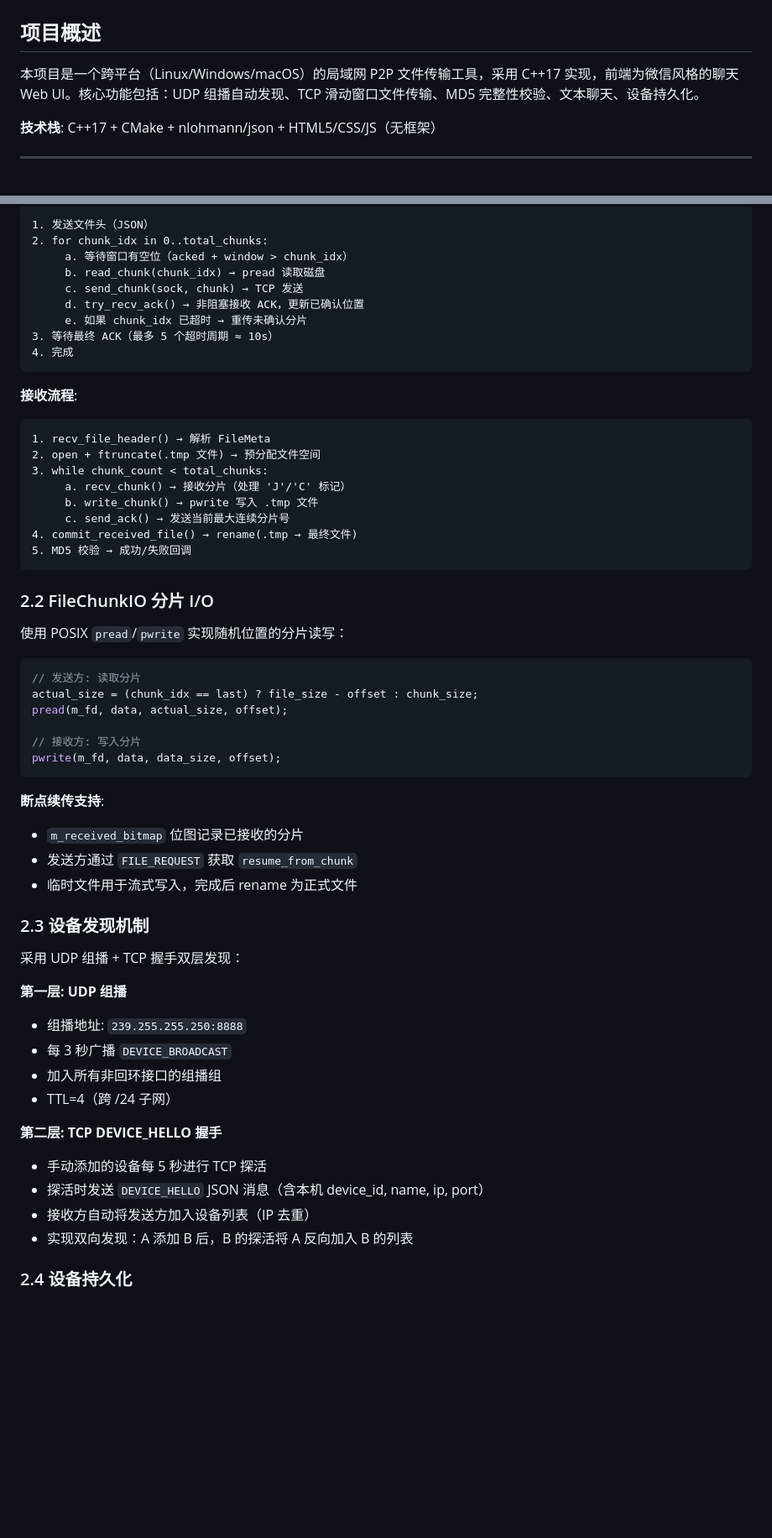
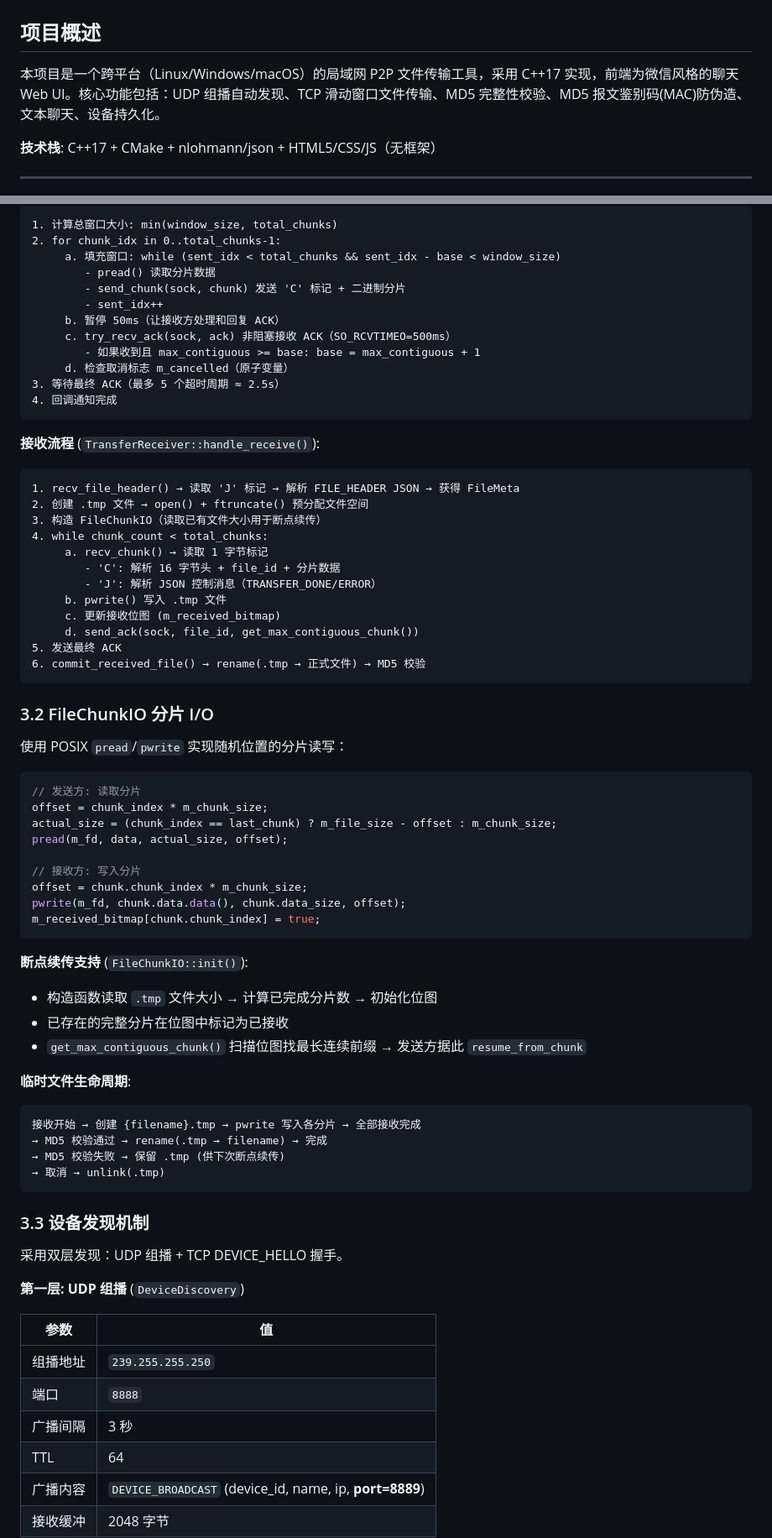
Before and after one commit to GgbNnD/net, a Markdown page: REPORT.md, 2 parts joined by grey strips. Shown at 84% size. Drawn GitHub-style; blank space fills up the shorter version.

````diff
--- a/REPORT.md
+++ b/REPORT.md
@@ -2,7 +2,7 @@
 
 ## 项目概述
 
-本项目是一个跨平台（Linux/Windows/macOS）的局域网 P2P 文件传输工具，采用 C++17 实现，前端为微信风格的聊天 Web UI。核心功能包括：UDP 组播自动发现、TCP 滑动窗口文件传输、MD5 完整性校验、文本聊天、设备持久化。
+本项目是一个跨平台（Linux/Windows/macOS）的局域网 P2P 文件传输工具，采用 C++17 实现，前端为微信风格的聊天 Web UI。核心功能包括：UDP 组播自动发现、TCP 滑动窗口文件传输、MD5 完整性校验、MD5 报文鉴别码(MAC)防伪造、文本聊天、设备持久化。
 
 **技术栈**: C++17 + CMake + nlohmann/json + HTML5/CSS/JS（无框架）
 
@@ -82,60 +146,75 @@ if (marker == 'C') { /* 二进制分片: 16 字节头 + 变长数据 */ }
 ```
-1. 发送文件头（JSON）
-2. for chunk_idx in 0..total_chunks:
-     a. 等待窗口有空位（acked + window > chunk_idx）
-     b. read_chunk(chunk_idx) → pread 读取磁盘
-     c. send_chunk(sock, chunk) → TCP 发送
-     d. try_recv_ack() → 非阻塞接收 ACK，更新已确认位置
-     e. 如果 chunk_idx 已超时 → 重传未确认分片
-3. 等待最终 ACK（最多 5 个超时周期 ≈ 10s）
-4. 完成
+1. 计算总窗口大小: min(window_size, total_chunks)
+2. for chunk_idx in 0..total_chunks-1:
+     a. 填充窗口: while (sent_idx < total_chunks && sent_idx - base < window_size)
+        - pread() 读取分片数据
+        - send_chunk(sock, chunk) 发送 'C' 标记 + 二进制分片
+        - sent_idx++
+     b. 暂停 50ms（让接收方处理和回复 ACK）
+     c. try_recv_ack(sock, ack) 非阻塞接收 ACK（SO_RCVTIMEO=500ms）
+        - 如果收到且 max_contiguous >= base: base = max_contiguous + 1
+     d. 检查取消标志 m_cancelled（原子变量）
+3. 等待最终 ACK（最多 5 个超时周期 ≈ 2.5s）
+4. 回调通知完成
 ```
 
-**接收流程**:
+**接收流程** (`TransferReceiver::handle_receive()`):
 ```
-1. recv_file_header() → 解析 FileMeta
-2. open + ftruncate(.tmp 文件) → 预分配文件空间
-3. while chunk_count < total_chunks:
-     a. recv_chunk() → 接收分片（处理 'J'/'C' 标记）
-     b. write_chunk() → pwrite 写入 .tmp 文件
-     c. send_ack() → 发送当前最大连续分片号
-4. commit_received_file() → rename(.tmp → 最终文件)
-5. MD5 校验 → 成功/失败回调
+1. recv_file_header() → 读取 'J' 标记 → 解析 FILE_HEADER JSON → 获得 FileMeta
+2. 创建 .tmp 文件 → open() + ftruncate() 预分配文件空间
+3. 构造 FileChunkIO（读取已有文件大小用于断点续传）
+4. while chunk_count < total_chunks:
+     a. recv_chunk() → 读取 1 字节标记
+        - 'C': 解析 16 字节头 + file_id + 分片数据
+        - 'J': 解析 JSON 控制消息（TRANSFER_DONE/ERROR）
+     b. pwrite() 写入 .tmp 文件
+     c. 更新接收位图 (m_received_bitmap)
+     d. send_ack(sock, file_id, get_max_contiguous_chunk())
+5. 发送最终 ACK
+6. commit_received_file() → rename(.tmp → 正式文件) → MD5 校验
 ```
 
-### 2.2 FileChunkIO 分片 I/O
+### 3.2 FileChunkIO 分片 I/O
 
 使用 POSIX `pread`/`pwrite` 实现随机位置的分片读写：
 
 ```cpp
 // 发送方: 读取分片
-actual_size = (chunk_idx == last) ? file_size - offset : chunk_size;
+offset = chunk_index * m_chunk_size;
+actual_size = (chunk_index == last_chunk) ? m_file_size - offset : m_chunk_size;
 pread(m_fd, data, actual_size, offset);
 
 // 接收方: 写入分片
-pwrite(m_fd, data, data_size, offset);
+offset = chunk.chunk_index * m_chunk_size;
+pwrite(m_fd, chunk.data.data(), chunk.data_size, offset);
+m_received_bitmap[chunk.chunk_index] = true;
 ```
 
-**断点续传支持**:
-- `m_received_bitmap` 位图记录已接收的分片
-- 发送方通过 `FILE_REQUEST` 获取 `resume_from_chunk`
-- 临时文件用于流式写入，完成后 rename 为正式文件
+**断点续传支持** (`FileChunkIO::init()`):
+- 构造函数读取 `.tmp` 文件大小 → 计算已完成分片数 → 初始化位图
+- 已存在的完整分片在位图中标记为已接收
+- `get_max_contiguous_chunk()` 扫描位图找最长连续前缀 → 发送方据此 `resume_from_chunk`
 
-### 2.3 设备发现机制
+**临时文件生命周期**:
+```
+接收开始 → 创建 {filename}.tmp → pwrite 写入各分片 → 全部接收完成
+→ MD5 校验通过 → rename(.tmp → filename) → 完成
+→ MD5 校验失败 → 保留 .tmp (供下次断点续传)
+→ 取消 → unlink(.tmp)
+```
 
-采用 UDP 组播 + TCP 握手双层发现：
+### 3.3 设备发现机制
 
-**第一层: UDP 组播**
-- 组播地址: `239.255.255.250:8888`
-- 每 3 秒广播 `DEVICE_BROADCAST`
-- 加入所有非回环接口的组播组
-- TTL=4（跨 /24 子网）
+采用双层发现：UDP 组播 + TCP DEVICE_HELLO 握手。
 
-**第二层: TCP DEVICE_HELLO 握手**
-- 手动添加的设备每 5 秒进行 TCP 探活
-- 探活时发送 `DEVICE_HELLO` JSON 消息（含本机 device_id, name, ip, port）
-- 接收方自动将发送方加入设备列表（IP 去重）
-- 实现双向发现：A 添加 B 后，B 的探活将 A 反向加入 B 的列表
+**第一层: UDP 组播** (`DeviceDiscovery`)
 
-### 2.4 设备持久化
+| 参数 | 值 |
+|------|-----|
+| 组播地址 | `239.255.255.250` |
+| 端口 | `8888` |
+| 广播间隔 | 3 秒 |
+| TTL | 64 |
+| 广播内容 | `DEVICE_BROADCAST` (device_id, name, ip, **port=8889**) |
+| 接收缓冲 | 2048 字节 |
 
````
Also changed, not shown: other parts of REPORT.md (+238 -171 lines).
